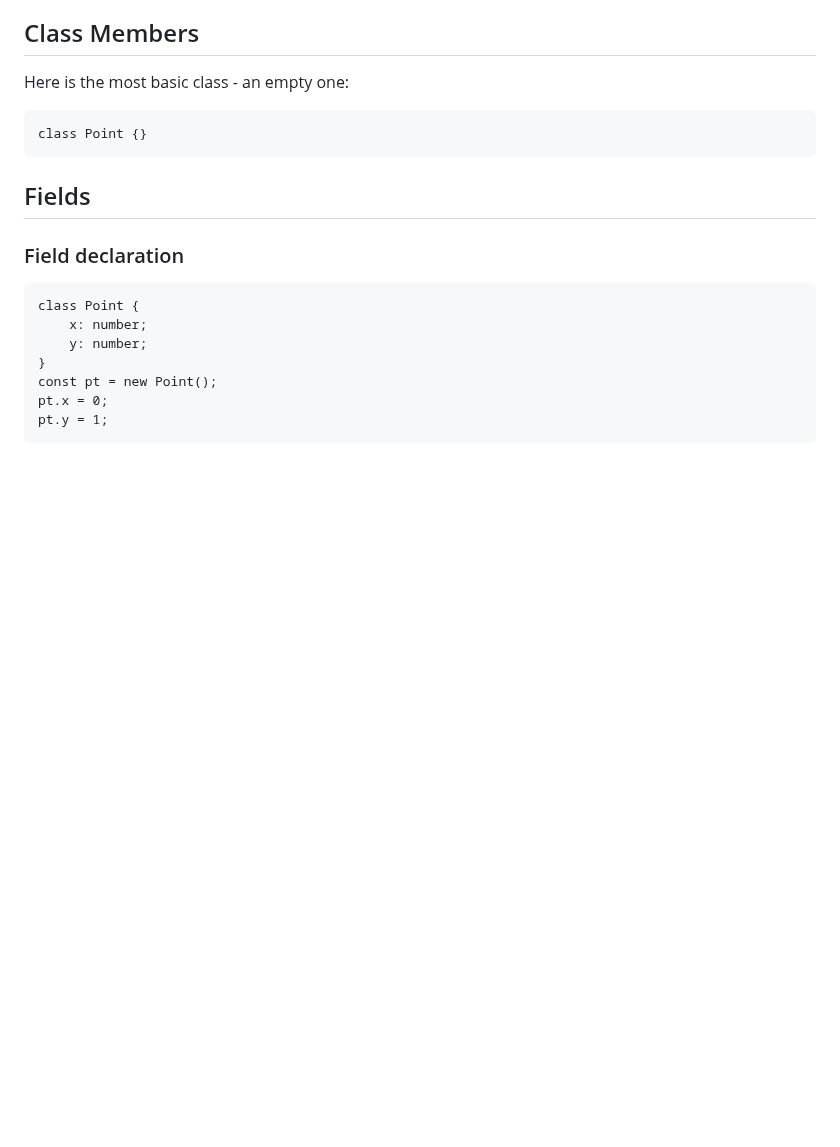
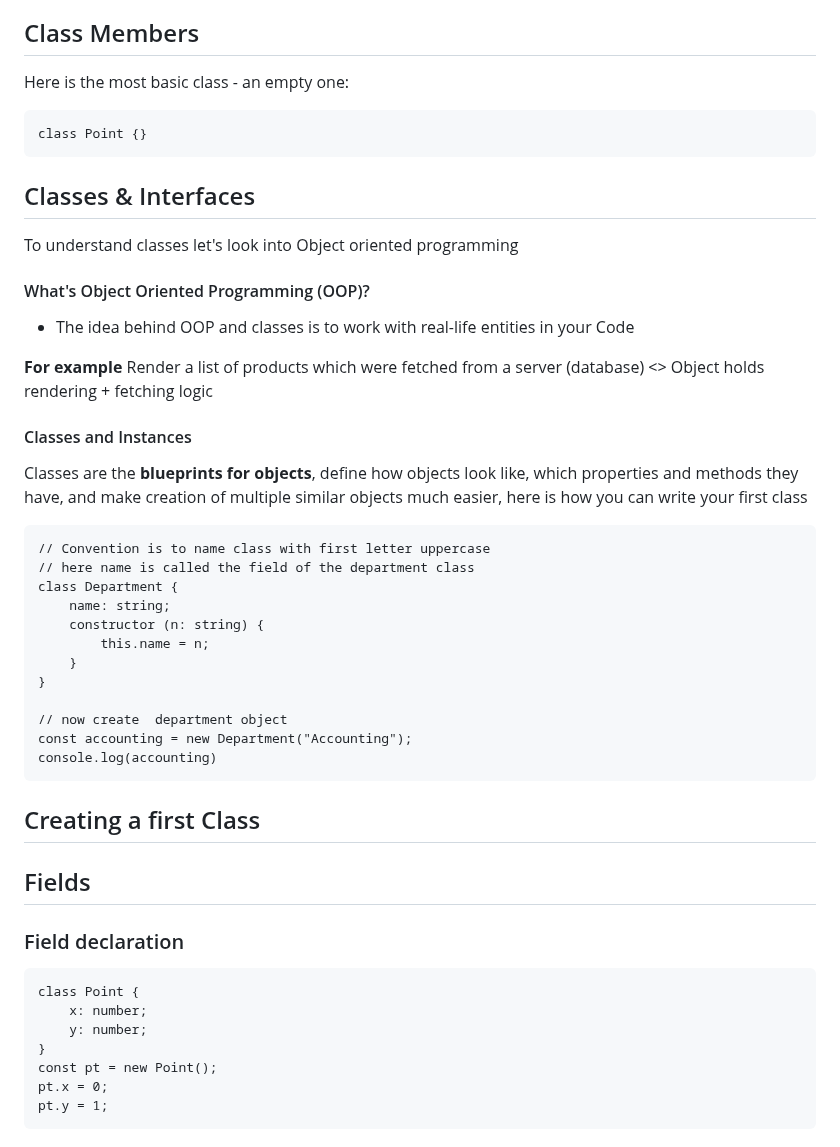
Before and after one commit to Maryam-bit/Learning-Typescript, a Markdown page: Learning-notes/README.md, the part around the change. GitHub-like rendering; blank space fills up the shorter version.

````diff
--- a/Learning-notes/README.md
+++ b/Learning-notes/README.md
@@ -484,6 +484,35 @@ class Point {}
 ```
 
 
+## Classes & Interfaces
+To understand classes let's look into Object oriented programming
+
+#### What's Object Oriented Programming (OOP)?
+- The idea behind OOP and classes is to work with real-life entities in your Code
+
+**For example**
+Render a list of products which were fetched from a server (database) <> Object holds rendering + fetching logic
+
+#### Classes and Instances
+Classes are the **blueprints for objects**, define how objects look like, which properties and methods they have, and make creation of multiple similar objects much easier, here is how you can write your first class
+
+```
+// Convention is to name class with first letter uppercase
+// here name is called the field of the department class
+class Department {
+    name: string;
+    constructor (n: string) {
+        this.name = n;
+    }
+}
+
+// now create  department object
+const accounting = new Department("Accounting");
+console.log(accounting)
+```
+
+## Creating a first Class
+
 ## Fields
 ### Field declaration
 ```
````
